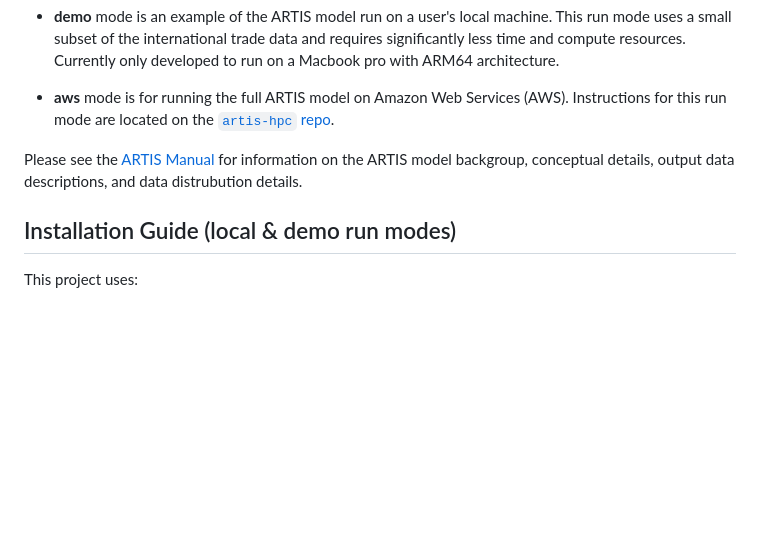
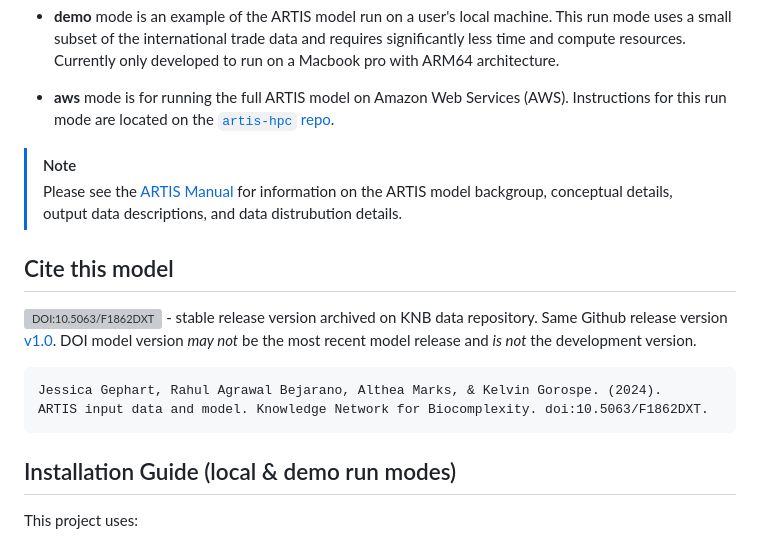
Before and after one commit to Seafood-Globalization-Lab/artis-model, a Markdown page: README.md, the part around the change printed below. GitHub-like rendering; blank space fills up the shorter version; grey boxes are pictures that could not be loaded.

````diff
--- a/README.md
+++ b/README.md
@@ -8,7 +8,16 @@ This reposiotry contains the ARTIS model codebase an model run instructions. The
 
 - **aws** mode is for running the full ARTIS model on Amazon Web Services (AWS). Instructions for this run mode are located on the [`artis-hpc` repo](https://github.com/Seafood-Globalization-Lab/artis-hpc).
 
-Please see the [ARTIS Manual](https://seafood-globalization-lab.github.io/artis-manual/) for information on the ARTIS model backgroup, conceptual details, output data descriptions, and data distrubution details.
+> [!NOTE]
+> Please see the [ARTIS Manual](https://seafood-globalization-lab.github.io/artis-manual/) for information on the ARTIS model backgroup, conceptual details, output data descriptions, and data distrubution details.
+
+## Cite this model
+[![DOI:10.5063/F1862DXT](http://img.shields.io/badge/DOI-10.5063/F1862DXT-113E47.svg)](https://doi.org/10.5063/F1862DXT) - stable release version archived on KNB data repository. Same Github release version [v1.0](https://github.com/Seafood-Globalization-Lab/artis-model/releases/tag/v1.0). DOI model version *may not* be the most recent model release and *is not* the development version.
+
+```
+Jessica Gephart, Rahul Agrawal Bejarano, Althea Marks, & Kelvin Gorospe. (2024).
+ARTIS input data and model. Knowledge Network for Biocomplexity. doi:10.5063/F1862DXT.
+```
 
 ## Installation Guide (local & demo run modes)
 
````
Also changed, not shown: other parts of README.md (+2 -1 lines).
